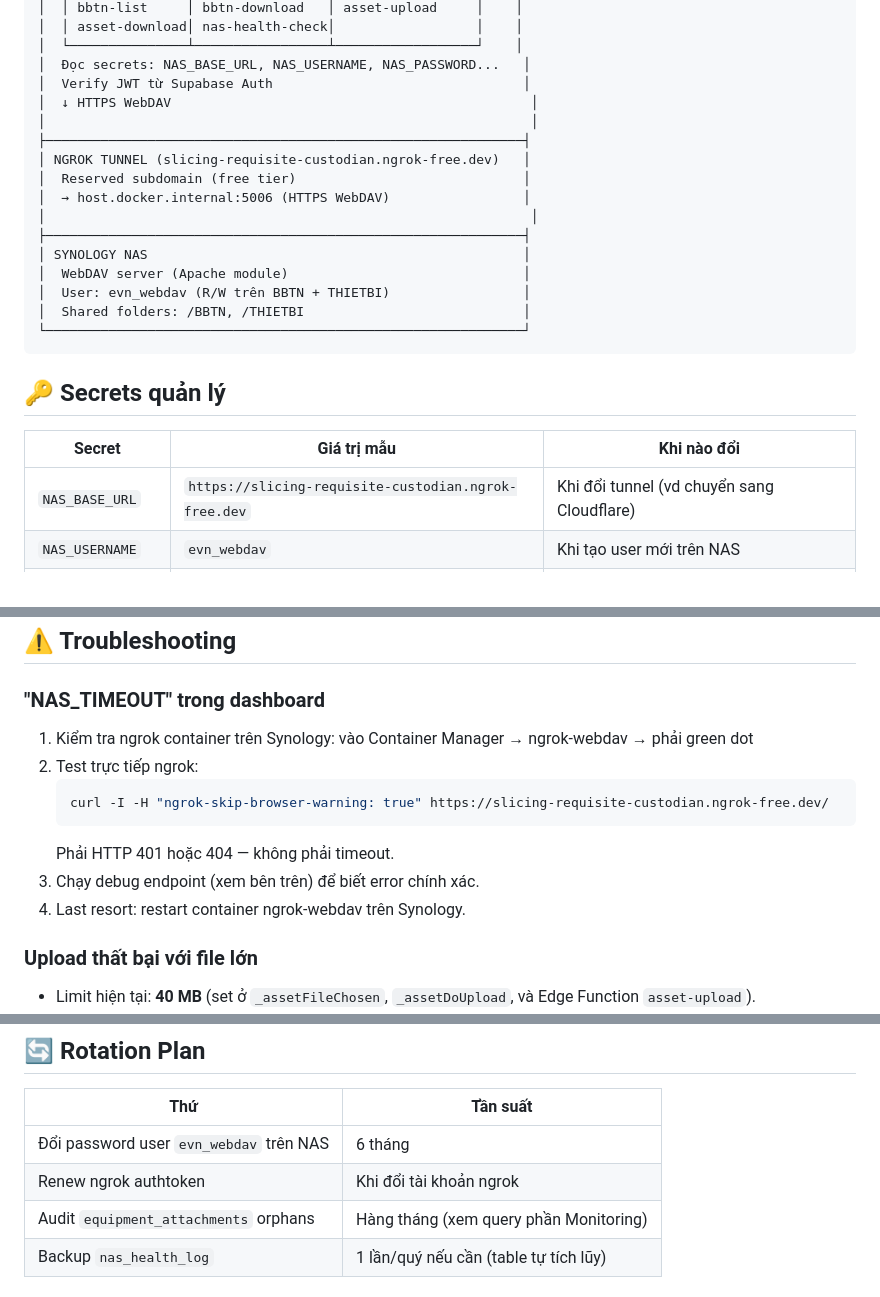
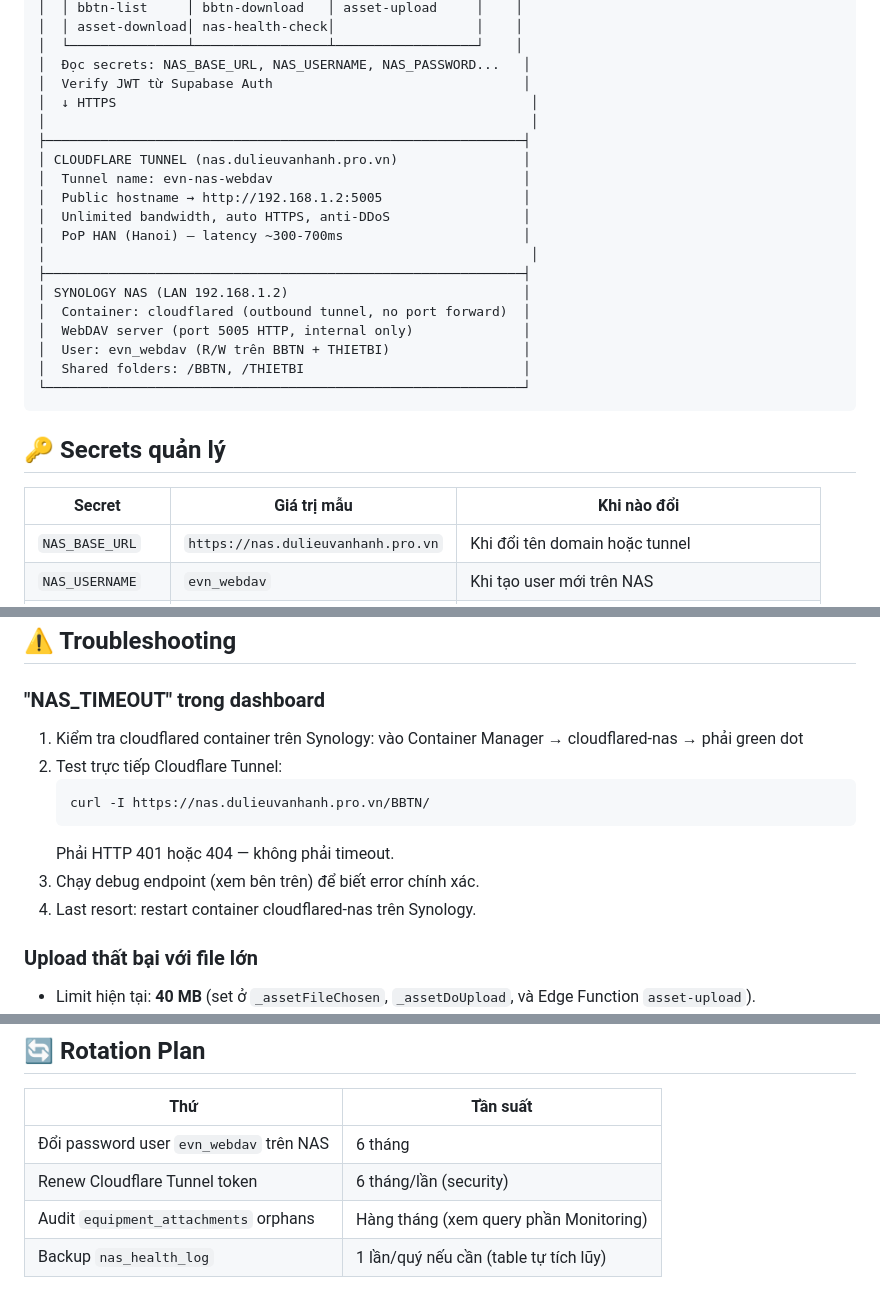
Before and after one commit to tuandatbk12/thietbi, a Markdown page: MAINTENANCE.md, 3 parts joined by grey strips. GitHub-like rendering.

Commit message:
docs: migrate ngrok → Cloudflare Tunnel (unlimited bw, HAN PoP)

````diff
--- a/MAINTENANCE.md
+++ b/MAINTENANCE.md
@@ -17,16 +17,19 @@
 │  └───────────────┴─────────────────┴──────────────────┘    │
 │  Đọc secrets: NAS_BASE_URL, NAS_USERNAME, NAS_PASSWORD...   │
 │  Verify JWT từ Supabase Auth                                │
-│  ↓ HTTPS WebDAV                                              │
+│  ↓ HTTPS                                                     │
 │                                                              │
 ├─────────────────────────────────────────────────────────────┤
-│ NGROK TUNNEL (slicing-requisite-custodian.ngrok-free.dev)   │
-│  Reserved subdomain (free tier)                             │
-│  → host.docker.internal:5006 (HTTPS WebDAV)                 │
+│ CLOUDFLARE TUNNEL (nas.dulieuvanhanh.pro.vn)                │
+│  Tunnel name: evn-nas-webdav                                │
+│  Public hostname → http://192.168.1.2:5005                  │
+│  Unlimited bandwidth, auto HTTPS, anti-DDoS                 │
+│  PoP HAN (Hanoi) — latency ~300-700ms                       │
 │                                                              │
 ├─────────────────────────────────────────────────────────────┤
-│ SYNOLOGY NAS                                                │
-│  WebDAV server (Apache module)                              │
+│ SYNOLOGY NAS (LAN 192.168.1.2)                              │
+│  Container: cloudflared (outbound tunnel, no port forward)  │
+│  WebDAV server (port 5005 HTTP, internal only)              │
 │  User: evn_webdav (R/W trên BBTN + THIETBI)                 │
 │  Shared folders: /BBTN, /THIETBI                            │
 └─────────────────────────────────────────────────────────────┘
@@ -36,7 +39,7 @@
 
 | Secret | Giá trị mẫu | Khi nào đổi |
 |---|---|---|
-| `NAS_BASE_URL`     | `https://slicing-requisite-custodian.ngrok-free.dev` | Khi đổi tunnel (vd chuyển sang Cloudflare) |
+| `NAS_BASE_URL`     | `https://nas.dulieuvanhanh.pro.vn` | Khi đổi tên domain hoặc tunnel |
 | `NAS_USERNAME`     | `evn_webdav` | Khi tạo user mới trên NAS |
 | `NAS_PASSWORD`     | (hidden) | Khi reset password NAS — 90 ngày khuyến nghị |
 | `NAS_BBTN_PATH`    | `/BBTN` | Khi đổi cấu trúc thư mục NAS |
@@ -148,14 +151,14 @@ select cron.schedule(
 
 ### "NAS_TIMEOUT" trong dashboard
 
-1. Kiểm tra ngrok container trên Synology: vào Container Manager → ngrok-webdav → phải green dot
-2. Test trực tiếp ngrok:
+1. Kiểm tra cloudflared container trên Synology: vào Container Manager → cloudflared-nas → phải green dot
+2. Test trực tiếp Cloudflare Tunnel:
    ```bash
-   curl -I -H "ngrok-skip-browser-warning: true" https://slicing-requisite-custodian.ngrok-free.dev/
+   curl -I https://nas.dulieuvanhanh.pro.vn/BBTN/
    ```
    Phải HTTP 401 hoặc 404 — không phải timeout.
 3. Chạy debug endpoint (xem bên trên) để biết error chính xác.
-4. Last resort: restart container ngrok-webdav trên Synology.
+4. Last resort: restart container cloudflared-nas trên Synology.
 
 ### Upload thất bại với file lớn
 
@@ -179,7 +182,7 @@ select cron.schedule(
 | Thứ | Tần suất |
 |---|---|
 | Đổi password user `evn_webdav` trên NAS | 6 tháng |
-| Renew ngrok authtoken | Khi đổi tài khoản ngrok |
+|  Renew Cloudflare Tunnel token | 6 tháng/lần (security) |
 | Audit `equipment_attachments` orphans | Hàng tháng (xem query phần Monitoring) |
 | Backup `nas_health_log` | 1 lần/quý nếu cần (table tự tích lũy) |
 
````
